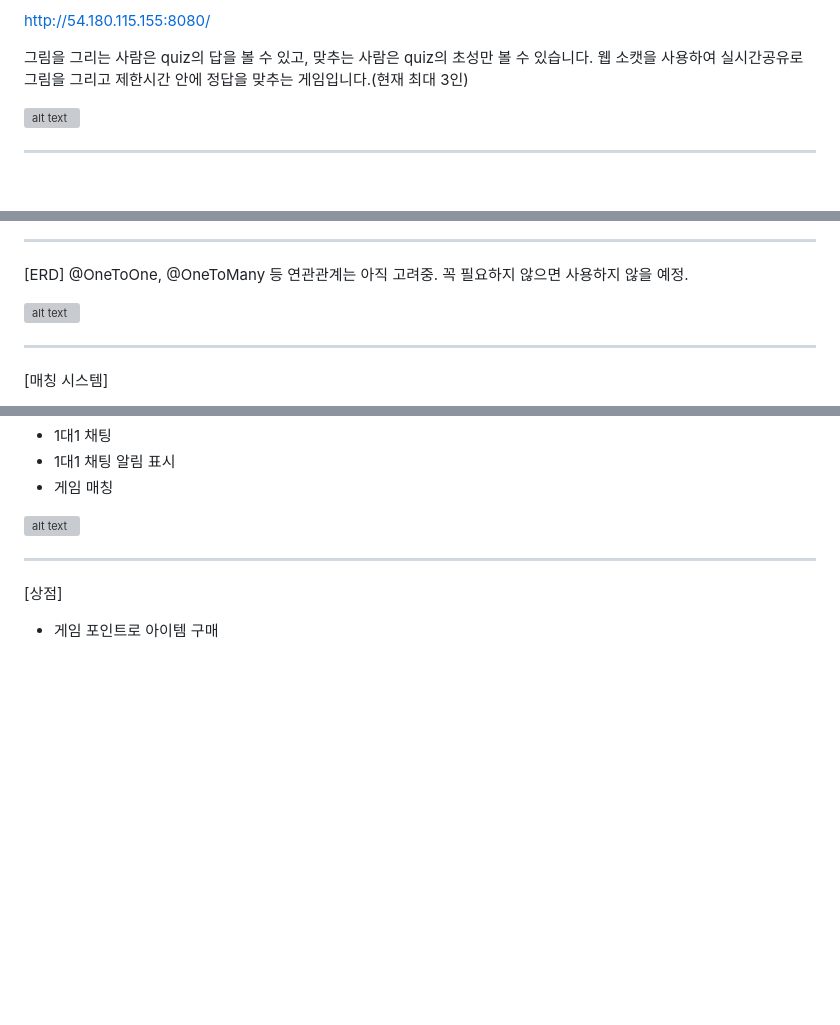
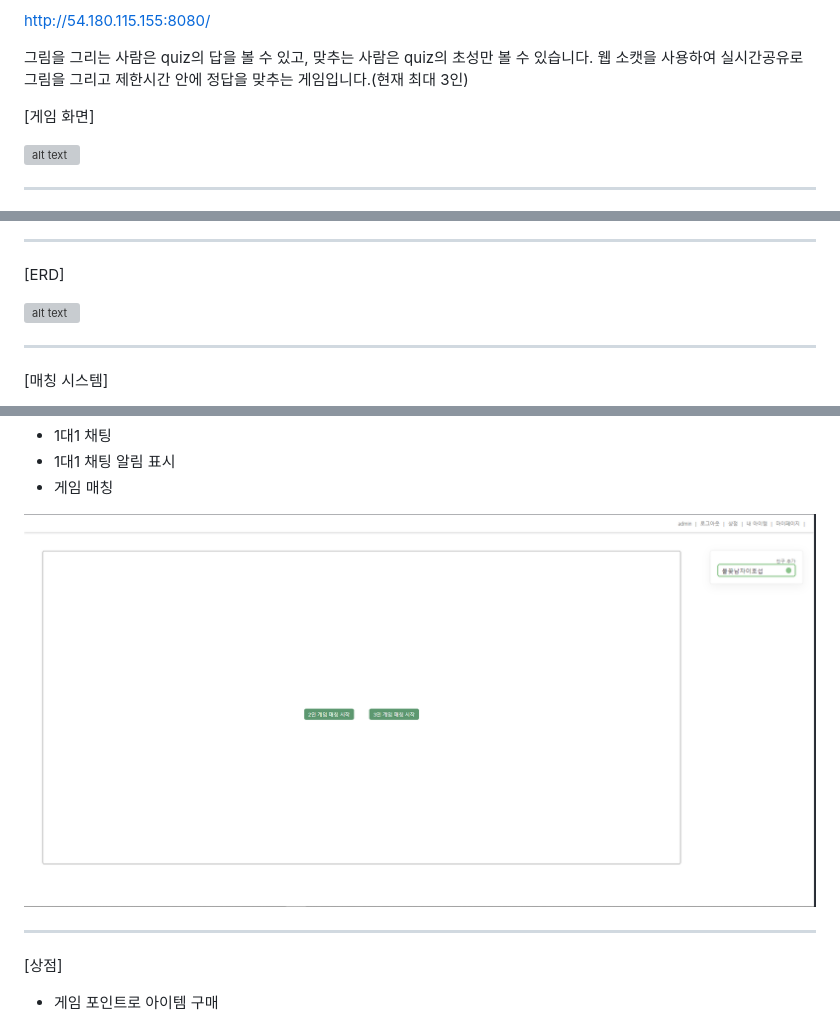
Before and after one commit to gyeongjunGitHub/web-game, a Markdown page: README.md, 3 parts joined by grey strips. GitHub-like rendering; pictures changed too: image-42.png (added); blank space fills up the shorter version; grey boxes are pictures that could not be loaded.

```diff
--- a/README.md
+++ b/README.md
@@ -15,6 +15,8 @@ http://54.180.115.155:8080/
 그림을 그리는 사람은 quiz의 답을 볼 수 있고, 맞추는 사람은 quiz의 초성만 볼 수 있습니다.
 웹 소캣을 사용하여 실시간공유로 그림을 그리고 제한시간 안에
 정답을 맞추는 게임입니다.(현재 최대 3인)
+
+[게임 화면]
 
 ![alt text](image-36.png)
 
@@ -34,8 +36,6 @@ java 17.ver, html, js, web-socket, jpa
 ------------------------------------------------------------------------------
 
 [ERD]
-@OneToOne, @OneToMany 등 연관관계는 아직 고려중.
-꼭 필요하지 않으면 사용하지 않을 예정.
 
 ![alt text](image-35.png)
 
@@ -113,7 +113,7 @@ gameRoomMap의의 정보를 토대로 같은 roomId를 가진 유저끼리 소
 - 1대1 채팅 알림 표시
 - 게임 매칭
 
-![alt text](image-6.png)
+![alt text](image-42.png)
 
 ------------------------------------------------------------------------------
 
```
Also changed, not shown: image-41.png (added).
